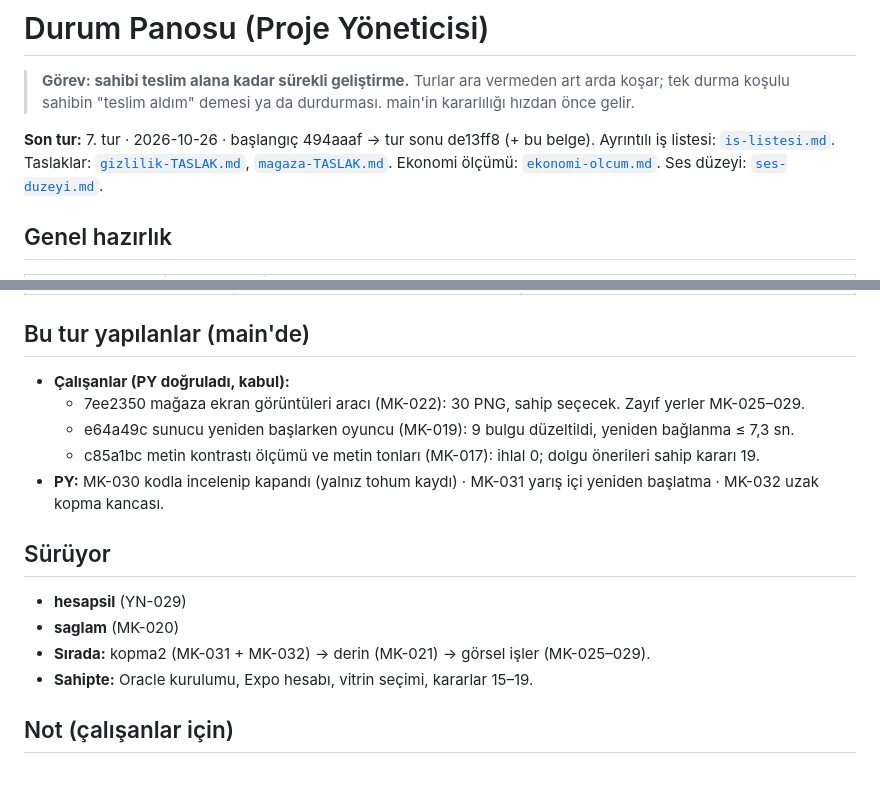
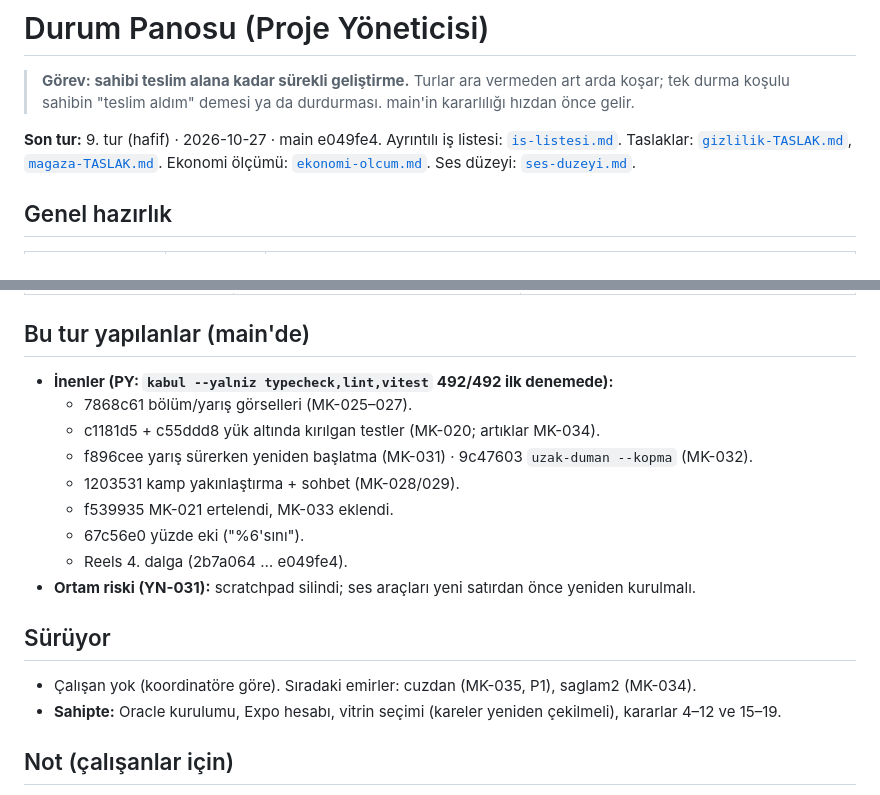
Before and after one commit to aihearX/Oyun, a Markdown page: docs/yonetim/durum.md, 2 parts joined by grey strips. GitHub-like rendering.

```diff
--- a/docs/yonetim/durum.md
+++ b/docs/yonetim/durum.md
@@ -2,7 +2,7 @@
 
 > **Görev: sahibi teslim alana kadar sürekli geliştirme.** Turlar ara vermeden art arda koşar; tek durma koşulu sahibin "teslim aldım" demesi ya da durdurması. main'in kararlılığı hızdan önce gelir.
 
-**Son tur:** 7. tur · 2026-10-26 · başlangıç 494aaaf → tur sonu de13ff8 (+ bu belge).
+**Son tur:** 9. tur (hafif) · 2026-10-27 · main e049fe4.
 Ayrıntılı iş listesi: [`is-listesi.md`](is-listesi.md). Taslaklar: [`gizlilik-TASLAK.md`](gizlilik-TASLAK.md), [`magaza-TASLAK.md`](magaza-TASLAK.md). Ekonomi ölçümü: [`ekonomi-olcum.md`](ekonomi-olcum.md). Ses düzeyi: [`ses-duzeyi.md`](ses-duzeyi.md).
 
 ## Genel hazırlık
@@ -26,17 +26,19 @@ Ayrıntılı iş listesi: [`is-listesi.md`](is-listesi.md). Taslaklar: [`gizlili
 | ui-mobile **büyük yazı**, DOM | 460 ekran (Chromium + WebKit × 320/390), 0 sorun | DOM Chromium'un kamp adımları burada geçti → normal kipteki düşüş yük kaynaklı |
 
 ## Bu tur yapılanlar (main'de)
-- **Çalışanlar (PY doğruladı, kabul):**
-  - 7ee2350 mağaza ekran görüntüleri aracı (MK-022): 30 PNG, sahip seçecek. Zayıf yerler MK-025–029.
-  - e64a49c sunucu yeniden başlarken oyuncu (MK-019): 9 bulgu düzeltildi, yeniden bağlanma ≤ 7,3 sn.
-  - c85a1bc metin kontrastı ölçümü ve metin tonları (MK-017): ihlal 0; dolgu önerileri sahip kararı 19.
-- **PY:** MK-030 kodla incelenip kapandı (yalnız tohum kaydı) · MK-031 yarış içi yeniden başlatma · MK-032 uzak kopma kancası.
+- **İnenler (PY: `kabul --yalniz typecheck,lint,vitest` 492/492 ilk denemede):**
+  - 7868c61 bölüm/yarış görselleri (MK-025–027).
+  - c1181d5 + c55ddd8 yük altında kırılgan testler (MK-020; artıklar MK-034).
+  - f896cee yarış sürerken yeniden başlatma (MK-031) · 9c47603 `uzak-duman --kopma` (MK-032).
+  - 1203531 kamp yakınlaştırma + sohbet (MK-028/029).
+  - f539935 MK-021 ertelendi, MK-033 eklendi.
+  - 67c56e0 yüzde eki ("%6'sını").
+  - Reels 4. dalga (2b7a064 … e049fe4).
+- **Ortam riski (YN-031):** scratchpad silindi; ses araçları yeni satırdan önce yeniden kurulmalı.
 
 ## Sürüyor
-- **hesapsil** (YN-029)
-- **saglam** (MK-020)
-- **Sırada:** kopma2 (MK-031 + MK-032) → derin (MK-021) → görsel işler (MK-025–029).
-- **Sahipte:** Oracle kurulumu, Expo hesabı, vitrin seçimi, kararlar 15–19.
+- Çalışan yok (koordinatöre göre). Sıradaki emirler: cuzdan (MK-035, P1), saglam2 (MK-034).
+- **Sahipte:** Oracle kurulumu, Expo hesabı, vitrin seçimi (kareler yeniden çekilmeli), kararlar 4–12 ve 15–19.
 
 ## Not (çalışanlar için)
 - **Kabul takımı tek komut:** `npm run kabul` (bütün takımlar sırayla, düşeni bir kez yeniden koşar, çıktıları siler; özet `tools/harness/out/kabul/ozet.json`). Alt küme: `npm run kabul -- --yalniz vitest,social` · liste: `--liste`.
```
Also changed, not shown: docs/yonetim/is-listesi.md (+11 -8 lines).
